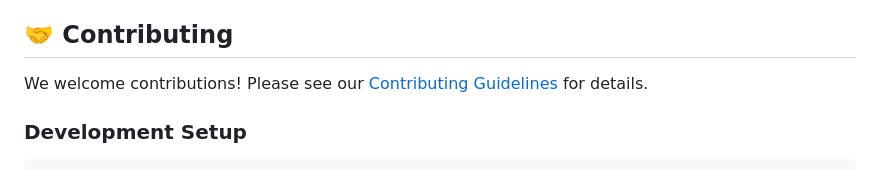
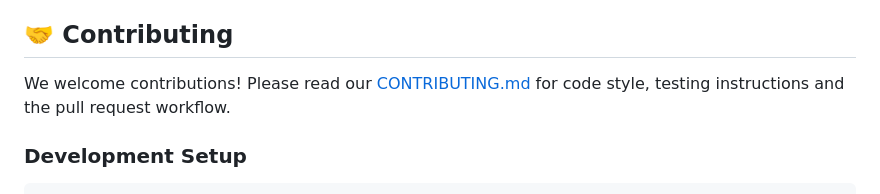
Before and after one commit to TimRhr/EnhancementEngine, a Markdown page: README.md, the part around the change. GitHub-like rendering.

Commit message:
Add CONTRIBUTING guidelines and reference

````diff
--- a/README.md
+++ b/README.md
@@ -137,7 +137,7 @@ This tool is designed for **research and educational purposes**. Any practical a
 
 ## 🤝 Contributing
 
-We welcome contributions! Please see our [Contributing Guidelines](CONTRIBUTING.md) for details.
+We welcome contributions! Please read our [CONTRIBUTING.md](CONTRIBUTING.md) for code style, testing instructions and the pull request workflow.
 
 ### Development Setup
 ```bash
````
Also changed, not shown: CONTRIBUTING.md (added, +44 -0 lines).
